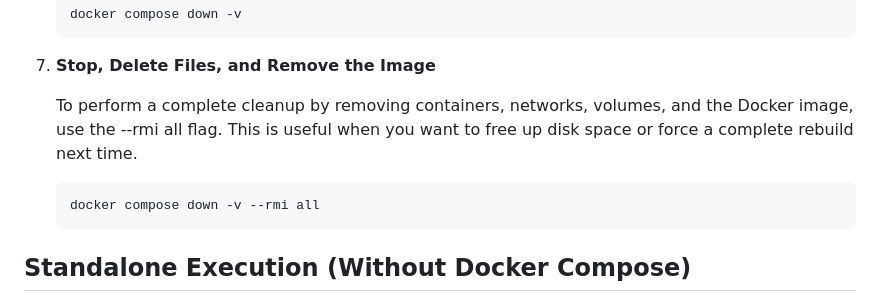
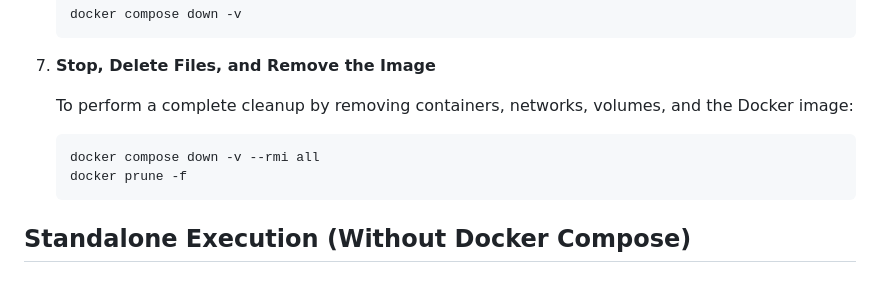
Before and after one commit to taiwanese-eirin/flask_file_upload_server, a Markdown page: README.md, the part around the change. GitHub-like rendering.

Commit message:
Remove dingling image

````diff
--- a/README.md
+++ b/README.md
@@ -53,9 +53,10 @@ Ensure you have Docker and Docker Compose installed on your system.
 
 6. **Stop, Delete Files, and Remove the Image**
 
-    To perform a complete cleanup by removing containers, networks, volumes, and the Docker image, use the --rmi all flag. This is useful when you want to free up disk space or force a complete rebuild next time.
+    To perform a complete cleanup by removing containers, networks, volumes, and the Docker image:
     ```
     docker compose down -v --rmi all
+    docker prune -f
     ```
 ## Standalone Execution (Without Docker Compose)
 
````
